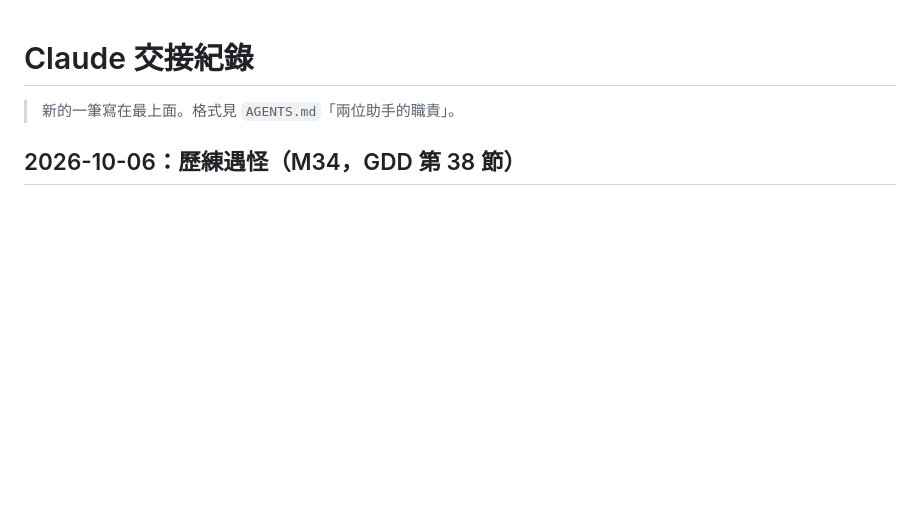
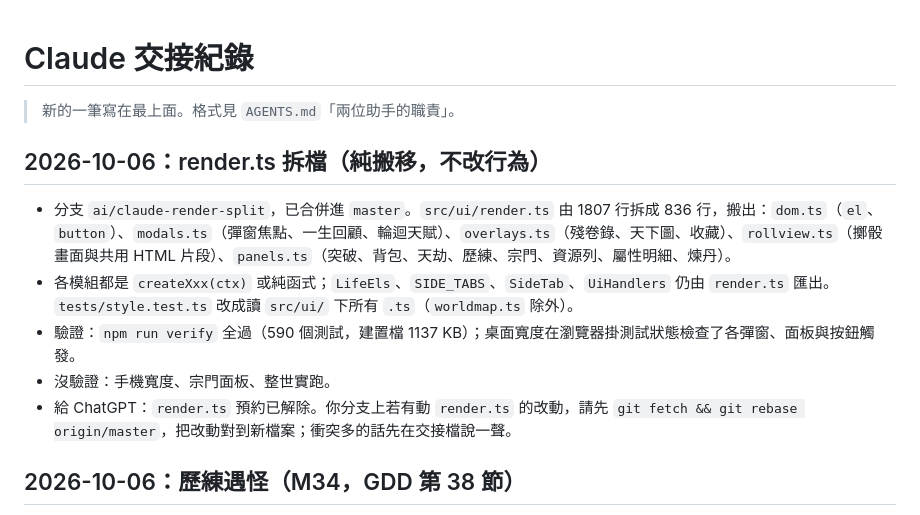
Before and after one commit to qwq6666666/xiuxian-game, a Markdown page: docs/handoff/claude.md, the part around the change. Rendered like a GitHub page; blank space fills up the shorter version.

Commit message:
docs: release render.ts reservation, handoff note
Co-Authored-By: Claude Sonnet 5.5 <noreply@anthropic.com>

```diff
--- a/docs/handoff/claude.md
+++ b/docs/handoff/claude.md
@@ -1,6 +1,14 @@
 # Claude 交接紀錄
 
 > 新的一筆寫在最上面。格式見 `AGENTS.md`「兩位助手的職責」。
+
+## 2026-10-06：render.ts 拆檔（純搬移，不改行為）
+
+- 分支 `ai/claude-render-split`，已合併進 `master`。`src/ui/render.ts` 由 1807 行拆成 836 行，搬出：`dom.ts`（`el`、`button`）、`modals.ts`（彈窗焦點、一生回顧、輪迴天賦）、`overlays.ts`（殘卷錄、天下圖、收藏）、`rollview.ts`（擲骰畫面與共用 HTML 片段）、`panels.ts`（突破、背包、天劫、歷練、宗門、資源列、屬性明細、煉丹）。
+- 各模組都是 `createXxx(ctx)` 或純函式；`LifeEls`、`SIDE_TABS`、`SideTab`、`UiHandlers` 仍由 `render.ts` 匯出。`tests/style.test.ts` 改成讀 `src/ui/` 下所有 `.ts`（`worldmap.ts` 除外）。
+- 驗證：`npm run verify` 全過（590 個測試，建置檔 1137 KB）；桌面寬度在瀏覽器掛測試狀態檢查了各彈窗、面板與按鈕觸發。
+- 沒驗證：手機寬度、宗門面板、整世實跑。
+- 給 ChatGPT：`render.ts` 預約已解除。你分支上若有動 `render.ts` 的改動，請先 `git fetch && git rebase origin/master`，把改動對到新檔案；衝突多的話先在交接檔說一聲。
 
 ## 2026-10-06：歷練遇怪（M34，GDD 第 38 節）
 
```
Also changed, not shown: docs/TODO.md (+0 -1 lines).
